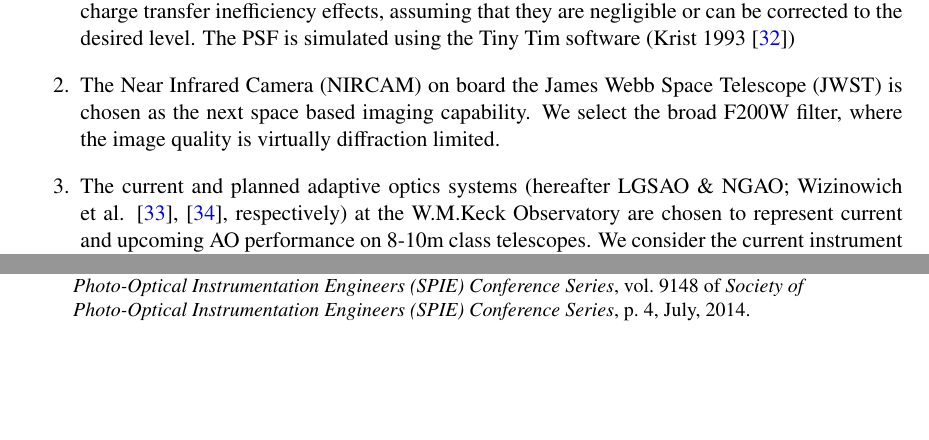
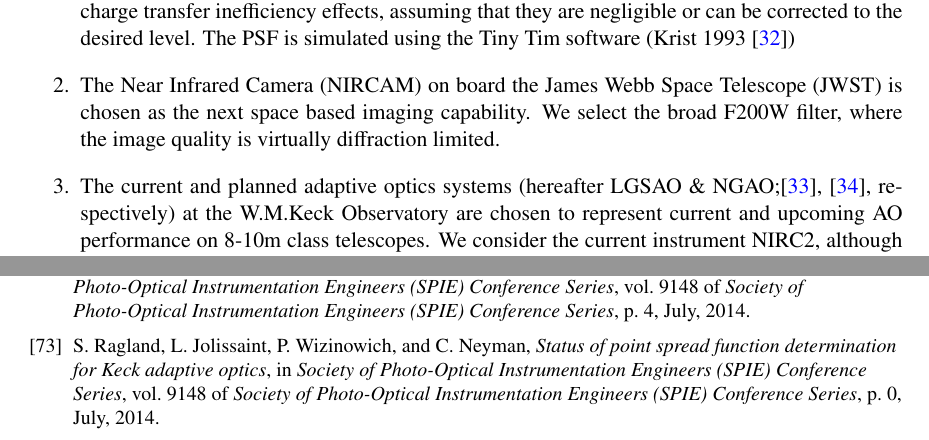
Before and after one commit to tommasotreu/HIGHRESOLUTIONIMAGING, a LaTeX document (docs/paper/High_resolution_imaging_requirements.tex, which reads docs/paper/rebuilt_gamma.bib): two parts of pages 5 and 17 of 26 before the commit and two parts of pages 5 and 17 of 27 after it, joined at a grey line, cut so that both start at the same text, the shorter picture padded with empty space. Compiled offline with pdfLaTeX.

Commit message:
added reference suggested by Peter W

```diff
--- a/docs/paper/High_resolution_imaging_requirements.tex
+++ b/docs/paper/High_resolution_imaging_requirements.tex
@@ -309,7 +309,7 @@ description of each setup follows.
 % readout noise, and background noise are calculated from count rates
 % at fixed exposure time.
 
-\item The current and planned adaptive optics systems (hereafter LGSAO \& NGAO; Wizinowich et al. \citep{2006PASP..118..297W}, \citep{2010SPIE.7736E..0KW}, respectively) at the W.M.Keck Observatory are chosen to represent current and upcoming AO performance on 8-10m class telescopes. We consider the current instrument NIRC2, although further gains might be possible with an instrument upgrade in conjuction with the AO system upgrade. We also assume conservatively the same background for NGAO as with LGSAO, even though the thermal background should be significantly lower for NGAO, due to the lower operating temperature of the NGAO system. We adopt the typical configuration used for studies of gravitational lens systems (Fassnacht \& Cohen 1998 \citep{1998AJ....115..377F}): $K'$ filter, MCDS readout mode, read number $N=16$, and narrow camera mode. A real observed PSF is used for the current AO system. The simulated PSF and performance characteristics of NGAO have been kindly provided by the NGAO team.
+\item The current and planned adaptive optics systems (hereafter LGSAO \& NGAO;\citep{2006PASP..118..297W}, \citep{2010SPIE.7736E..0KW}, respectively) at the W.M.Keck Observatory are chosen to represent current and upcoming AO performance on 8-10m class telescopes. We consider the current instrument NIRC2, although further gains might be possible with an instrument upgrade in conjuction with the AO system upgrade. We also assume conservatively the same background for NGAO as with LGSAO, even though the thermal background should be significantly lower for NGAO, due to the lower operating temperature of the NGAO system. We adopt the typical configuration used for studies of gravitational lens systems (Fassnacht \& Cohen 1998 \citep{1998AJ....115..377F}): $K'$ filter, MCDS readout mode, read number $N=16$, and narrow camera mode. A real observed PSF is used for the current AO system. The simulated PSF and performance characteristics of NGAO have been kindly provided by the NGAO team.
 
 \item The infrared imager and spectrograph IRIS (Larkin et al. 2010 \citep{2010SPIE.7735E..29L}) working behind adaptive optics on the thirty Meter Telescope (TMT) is selected to represent the performance of the extremely large telescopes that will be operational in the next decade. IRIS is expected to be close to diffraction limited in the $K'$ band. The simulated PSF and performance characteristics of TMT-IRIS have been obtained from the IRIS team, from the TMT Exposure Time Calculator (ETC) \footnote{\url{http://tmt.mtk.nao.ac.jp/ETC_readme.html}} and from the paper by Do et al. (2014) \citep{2014AJ....147...93D}.
 
--- a/docs/paper/rebuilt_gamma.bib
+++ b/docs/paper/rebuilt_gamma.bib
@@ -1417,3 +1417,15 @@ archivePrefix = "arXiv",
    adsurl = {http://adsabs.harvard.edu/abs/2011ApJ...742..107B},
   adsnote = {Provided by the SAO/NASA Astrophysics Data System}
 }
+
+@INPROCEEDINGS{2014SPIE.9148E..0SR,
+   author = {{Ragland}, S. and {Jolissaint}, L. and {Wizinowich}, P. and
+	{Neyman}, C.},
+    title = "{Status of point spread function determination for Keck adaptive optics}",
+booktitle = {Society of Photo-Optical Instrumentation Engineers (SPIE) Conference Series},
+     year = 2014,
+   series = {Society of Photo-Optical Instrumentation Engineers (SPIE) Conference Series},
+   volume = 9148,
+    month = jul,
+      eid = {91480S},
+    pages = {0},
```
Also changed, not shown: docs/paper/High_resolution_imaging_requirements.tex (4 more changed lines), docs/paper/rebuilt_gamma.bib (4 more changed lines).
